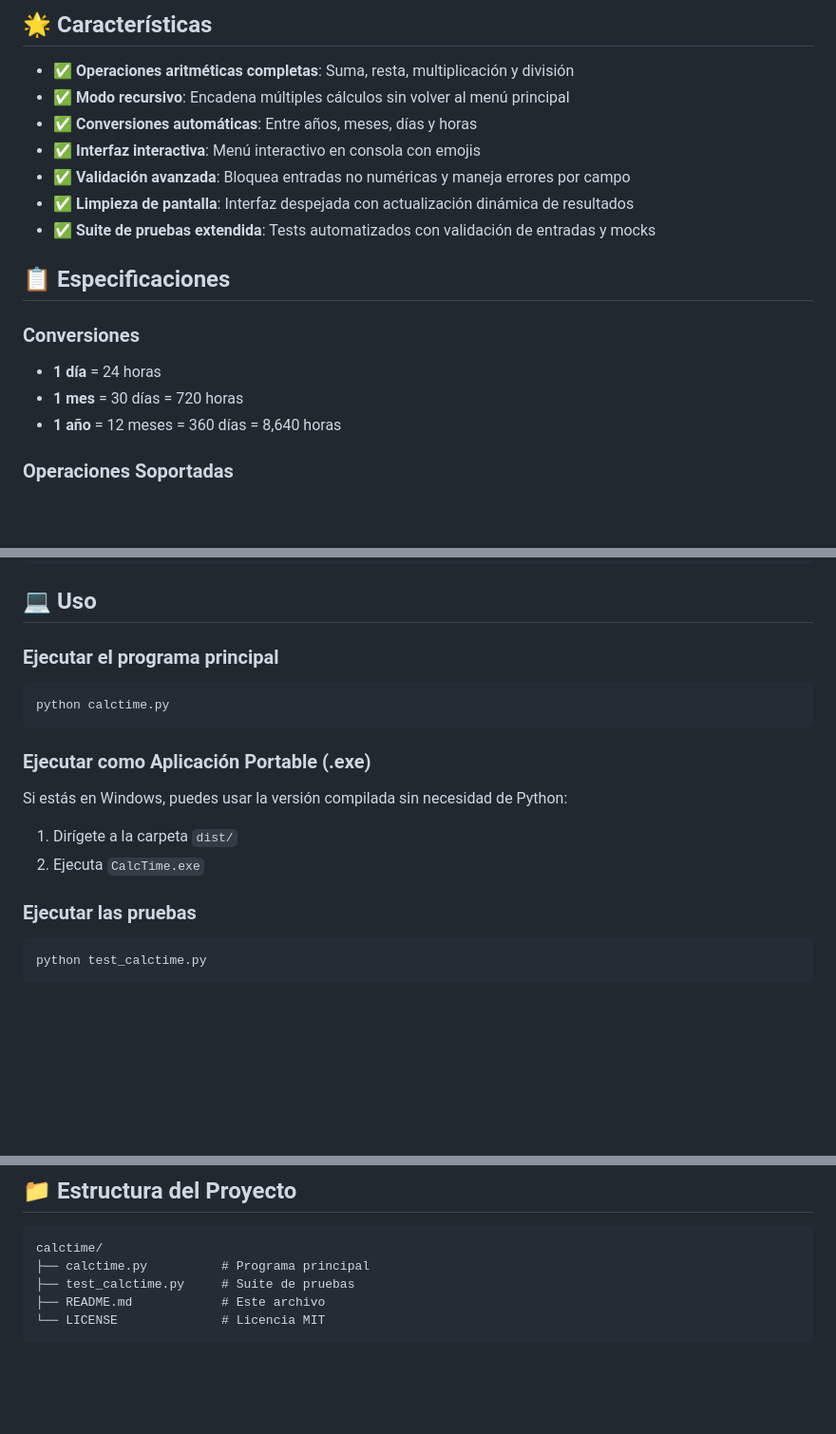
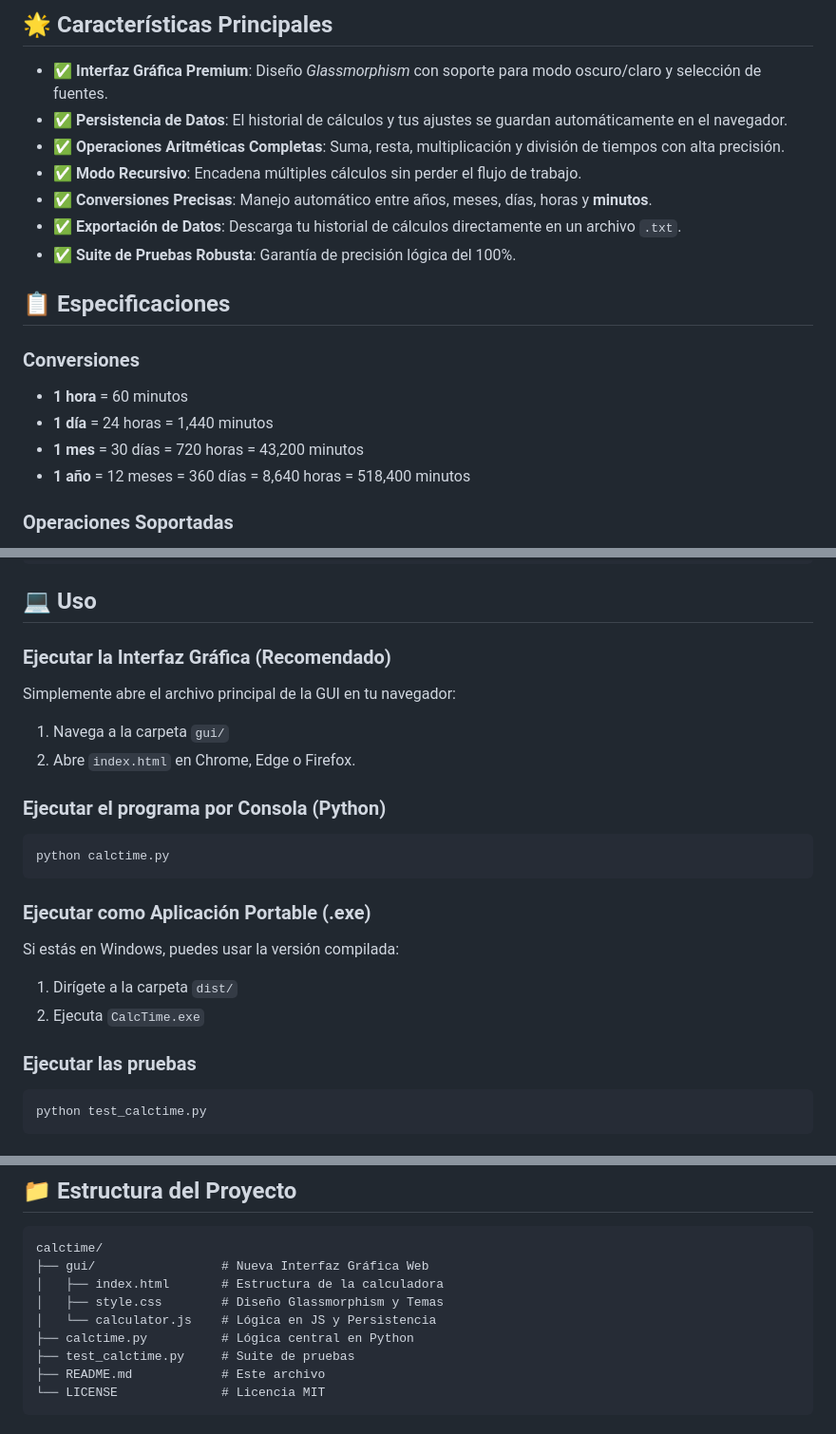
Before and after one commit to Aldinti/calctime, a Markdown page: README.md, 3 parts joined by grey strips. Shown at 95% size. Rendered like a GitHub page; blank space fills up the shorter version.

Commit message:
docs: actualizar README a v2.0.0 con características de GUI y persistencia

````diff
--- a/README.md
+++ b/README.md
@@ -7,21 +8,22 @@ Una calculadora interactiva en Python que maneja unidades de tiempo (años, mese
 
-## 🌟 Características
+## 🌟 Características Principales
 
-- ✅ **Operaciones aritméticas completas**: Suma, resta, multiplicación y división
-- ✅ **Modo recursivo**: Encadena múltiples cálculos sin volver al menú principal
-- ✅ **Conversiones automáticas**: Entre años, meses, días y horas
-- ✅ **Interfaz interactiva**: Menú interactivo en consola con emojis
-- ✅ **Validación avanzada**: Bloquea entradas no numéricas y maneja errores por campo
-- ✅ **Limpieza de pantalla**: Interfaz despejada con actualización dinámica de resultados
-- ✅ **Suite de pruebas extendida**: Tests automatizados con validación de entradas y mocks
+- ✅ **Interfaz Gráfica Premium**: Diseño *Glassmorphism* con soporte para modo oscuro/claro y selección de fuentes.
+- ✅ **Persistencia de Datos**: El historial de cálculos y tus ajustes se guardan automáticamente en el navegador.
+- ✅ **Operaciones Aritméticas Completas**: Suma, resta, multiplicación y división de tiempos con alta precisión.
+- ✅ **Modo Recursivo**: Encadena múltiples cálculos sin perder el flujo de trabajo.
+- ✅ **Conversiones Precisas**: Manejo automático entre años, meses, días, horas y **minutos**.
+- ✅ **Exportación de Datos**: Descarga tu historial de cálculos directamente en un archivo `.txt`.
+- ✅ **Suite de Pruebas Robusta**: Garantía de precisión lógica del 100%.
 
 ## 📋 Especificaciones
 
 ### Conversiones
 
-- **1 día** = 24 horas
-- **1 mes** = 30 días = 720 horas
-- **1 año** = 12 meses = 360 días = 8,640 horas
+- **1 hora** = 60 minutos
+- **1 día** = 24 horas = 1,440 minutos
+- **1 mes** = 30 días = 720 horas = 43,200 minutos
+- **1 año** = 12 meses = 360 días = 8,640 horas = 518,400 minutos
 
 ### Operaciones Soportadas
 
@@ -42,21 +44,22 @@ cd calctime
 
 ## 💻 Uso
 
-### Ejecutar el programa principal
+### Ejecutar la Interfaz Gráfica (Recomendado)
+Simplemente abre el archivo principal de la GUI en tu navegador:
+1. Navega a la carpeta `gui/`
+2. Abre `index.html` en Chrome, Edge o Firefox.
 
+### Ejecutar el programa por Consola (Python)
 ```bash
 python calctime.py
 ```
 
 ### Ejecutar como Aplicación Portable (.exe)
-
-Si estás en Windows, puedes usar la versión compilada sin necesidad de Python:
-
+Si estás en Windows, puedes usar la versión compilada:
 1. Dirígete a la carpeta `dist/`
 2. Ejecuta `CalcTime.exe`
 
 ### Ejecutar las pruebas
-
 ```bash
 python test_calctime.py
 ```
@@ -133,7 +136,11 @@ La suite de pruebas incluye 7 categorías:
 
 ```
 calctime/
-├── calctime.py          # Programa principal
+├── gui/                 # Nueva Interfaz Gráfica Web
+│   ├── index.html       # Estructura de la calculadora
+│   ├── style.css        # Diseño Glassmorphism y Temas
+│   └── calculator.js    # Lógica en JS y Persistencia
+├── calctime.py          # Lógica central en Python
 ├── test_calctime.py     # Suite de pruebas
 ├── README.md            # Este archivo
 └── LICENSE              # Licencia MIT
````
Also changed, not shown: other parts of README.md (+3 -2 lines).
